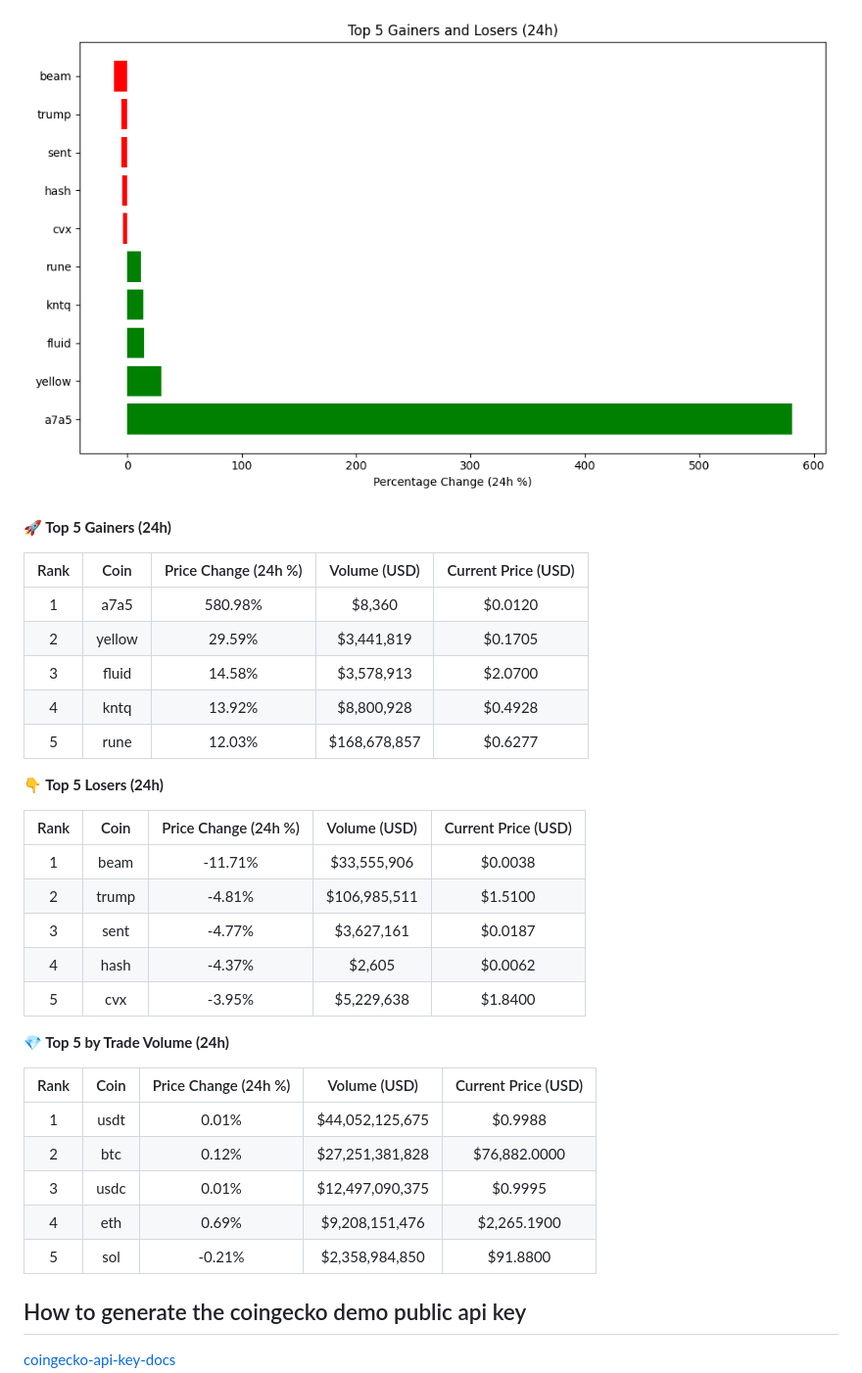
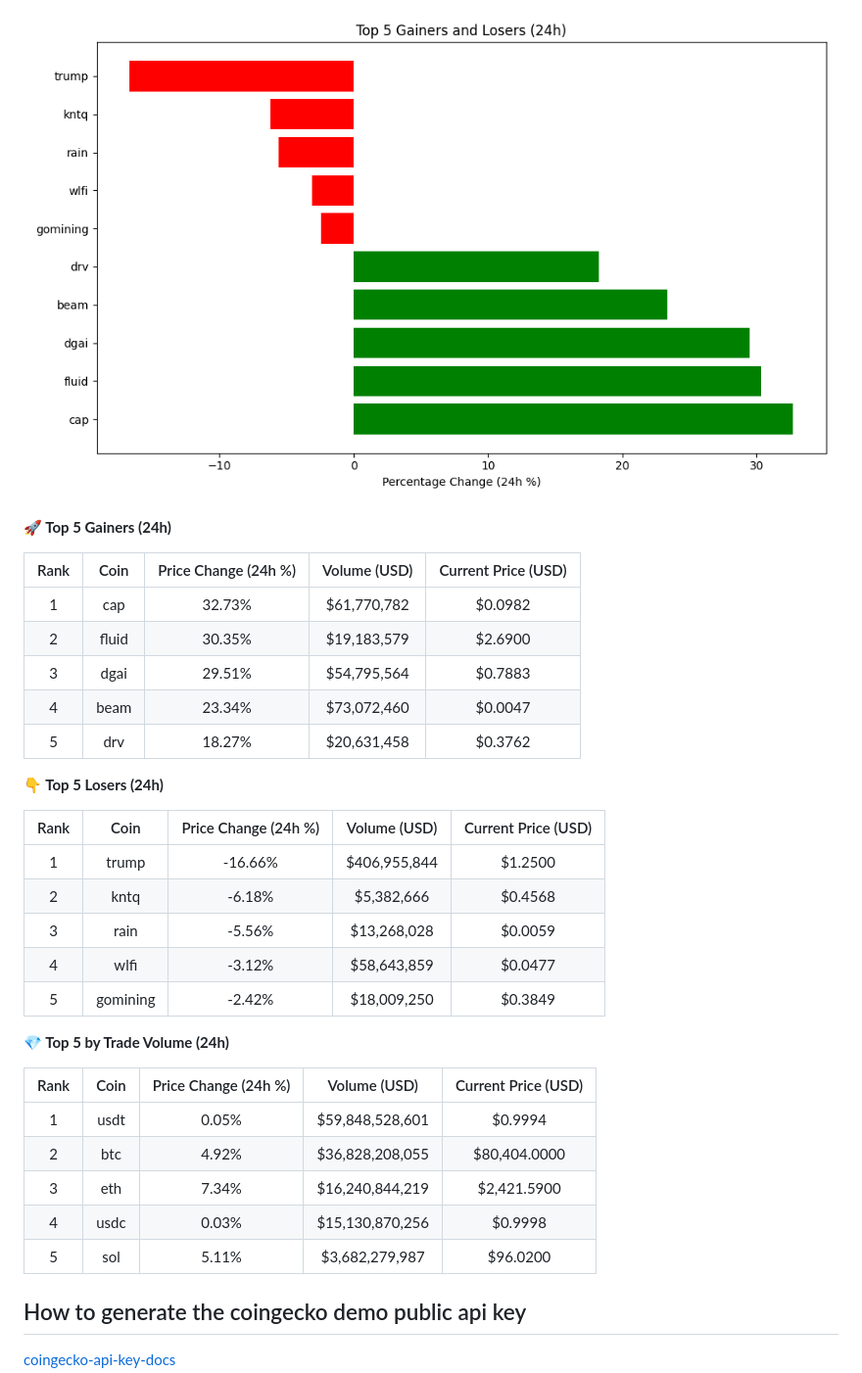
Before and after one commit to hitesha1981/crypto-tracker, a Markdown page: README.md, the part around one of its changes. Shown at 98% size. Drawn GitHub-style; pictures changed too: crypto_movers_plot.png.

Commit message:
Auto-update crypto data and plot

```diff
--- a/README.md
+++ b/README.md
@@ -12,33 +12,33 @@ Last updated: 2026-11-04 04:14 UTC
 
 | Rank | Coin | Price Change (24h %) | Volume (USD) | Current Price (USD) |
 | :--: | :--: | :------------------: | :----------: | :-----------------: |
-| 1 | a7a5 | 580.98% | $8,360 | $0.0120 |
-| 2 | yellow | 29.59% | $3,441,819 | $0.1705 |
-| 3 | fluid | 14.58% | $3,578,913 | $2.0700 |
-| 4 | kntq | 13.92% | $8,800,928 | $0.4928 |
-| 5 | rune | 12.03% | $168,678,857 | $0.6277 |
+| 1 | cap | 32.73% | $61,770,782 | $0.0982 |
+| 2 | fluid | 30.35% | $19,183,579 | $2.6900 |
+| 3 | dgai | 29.51% | $54,795,564 | $0.7883 |
+| 4 | beam | 23.34% | $73,072,460 | $0.0047 |
+| 5 | drv | 18.27% | $20,631,458 | $0.3762 |
 
 
 **👇 Top 5 Losers (24h)**
 
 | Rank | Coin | Price Change (24h %) | Volume (USD) | Current Price (USD) |
 | :--: | :--: | :------------------: | :----------: | :-----------------: |
-| 1 | beam | -11.71% | $33,555,906 | $0.0038 |
-| 2 | trump | -4.81% | $106,985,511 | $1.5100 |
-| 3 | sent | -4.77% | $3,627,161 | $0.0187 |
-| 4 | hash | -4.37% | $2,605 | $0.0062 |
-| 5 | cvx | -3.95% | $5,229,638 | $1.8400 |
+| 1 | trump | -16.66% | $406,955,844 | $1.2500 |
+| 2 | kntq | -6.18% | $5,382,666 | $0.4568 |
+| 3 | rain | -5.56% | $13,268,028 | $0.0059 |
+| 4 | wlfi | -3.12% | $58,643,859 | $0.0477 |
+| 5 | gomining | -2.42% | $18,009,250 | $0.3849 |
 
 
 **💎 Top 5 by Trade Volume (24h)**
 
 | Rank | Coin | Price Change (24h %) | Volume (USD) | Current Price (USD) |
 | :--: | :--: | :------------------: | :----------: | :-----------------: |
-| 1 | usdt | 0.01% | $44,052,125,675 | $0.9988 |
-| 2 | btc | 0.12% | $27,251,381,828 | $76,882.0000 |
-| 3 | usdc | 0.01% | $12,497,090,375 | $0.9995 |
-| 4 | eth | 0.69% | $9,208,151,476 | $2,265.1900 |
-| 5 | sol | -0.21% | $2,358,984,850 | $91.8800 |
+| 1 | usdt | 0.05% | $59,848,528,601 | $0.9994 |
+| 2 | btc | 4.92% | $36,828,208,055 | $80,404.0000 |
+| 3 | eth | 7.34% | $16,240,844,219 | $2,421.5900 |
+| 4 | usdc | 0.03% | $15,130,870,256 | $0.9998 |
+| 5 | sol | 5.11% | $3,682,279,987 | $96.0200 |
 
 
 <!-- END_DYNAMIC_CONTENT -->
```
Also changed, not shown: other parts of README.md (+1 -1 lines).
